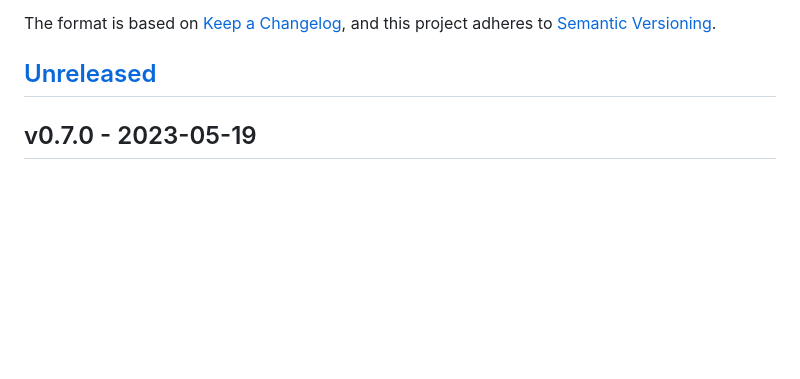
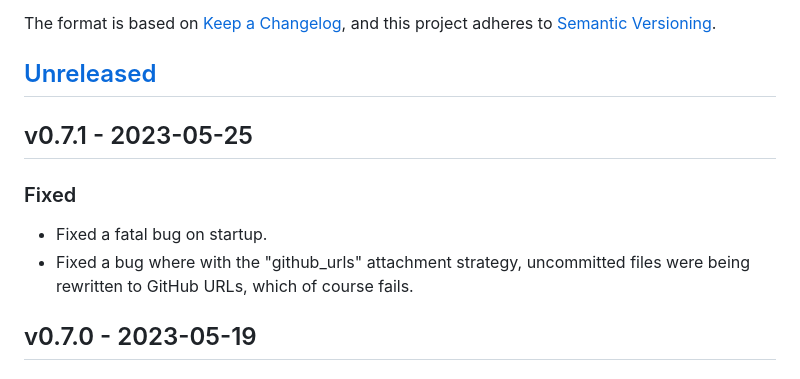
Before and after one commit to ActiveEngagement/thegru, a Markdown page: CHANGELOG.md, the part around the change. Drawn GitHub-style; blank space fills up the shorter version.

Commit message:
Update CHANGELOG

```diff
--- a/CHANGELOG.md
+++ b/CHANGELOG.md
@@ -5,6 +5,12 @@ The format is based on [Keep a Changelog](https://keepachangelog.com/en/1.0.0/),
 and this project adheres to [Semantic Versioning](https://semver.org/spec/v2.0.0.html).
 
 ## [Unreleased]
+
+## v0.7.1 - 2023-05-25
+
+### Fixed
+- Fixed a fatal bug on startup.
+- Fixed a bug where with the "github_urls" attachment strategy, uncommitted files were being rewritten to GitHub URLs, which of course fails.
 
 ## v0.7.0 - 2023-05-19
 
```
